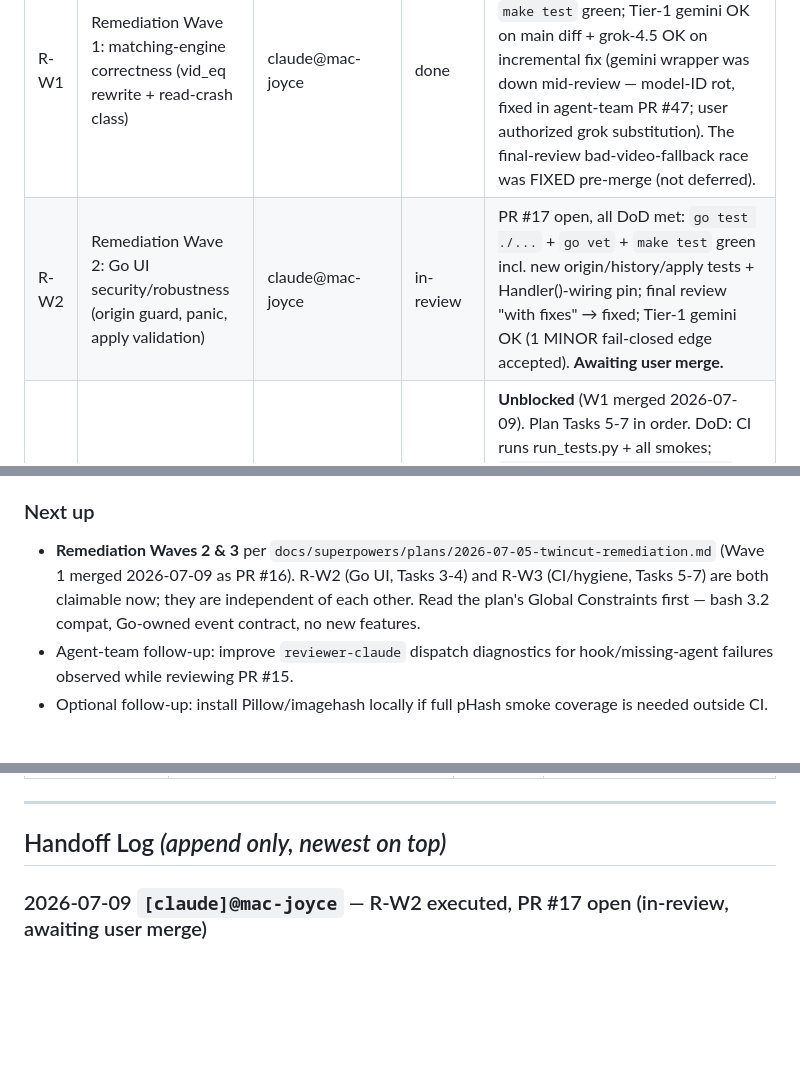
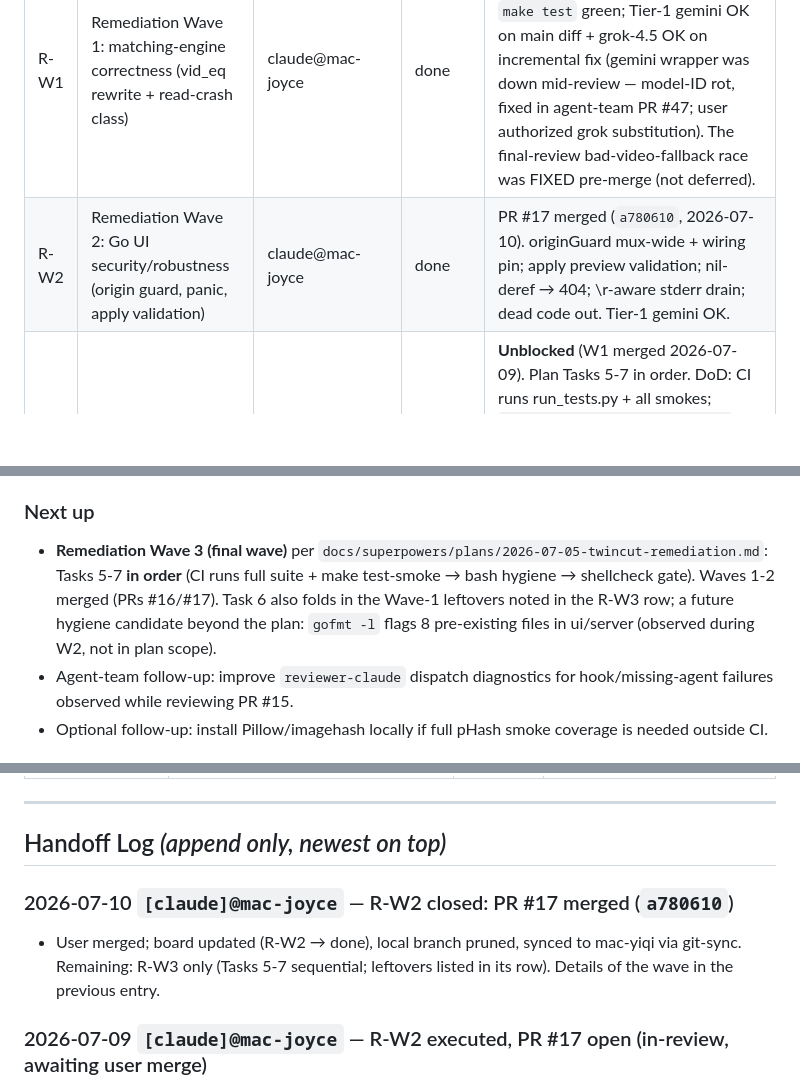
Before and after one commit to MicHuang/twincut, a Markdown page: PROGRESS.md, 3 parts joined by grey strips. Rendered like a GitHub page; blank space fills up the shorter version.

Commit message:
docs(progress): close R-W2 — PR #17 merged; R-W3 is the final remaining wave
Co-Authored-By: Claude Fable 5 <noreply@anthropic.com>
Claude-Session: https://claude.ai/code/session_01FEc2TJmV4MBKGCKXEkk465

```diff
--- a/PROGRESS.md
+++ b/PROGRESS.md
@@ -17,7 +17,7 @@
 | # | 任务 | owner | status | 备注 |
 |---|------|-------|--------|------|
 | R-W1 | Remediation Wave 1: matching-engine correctness (vid_eq rewrite + read-crash class) | claude@mac-joyce | done | PR #16 merged (`9cf6928`, 2026-07-09). All DoD met: both new smokes + `make test` green; Tier-1 gemini OK on main diff + grok-4.5 OK on incremental fix (gemini wrapper was down mid-review — model-ID rot, fixed in agent-team PR #47; user authorized grok substitution). The final-review bad-video-fallback race was FIXED pre-merge (not deferred). |
-| R-W2 | Remediation Wave 2: Go UI security/robustness (origin guard, panic, apply validation) | claude@mac-joyce | in-review | PR #17 open, all DoD met: `go test ./...` + `go vet` + `make test` green incl. new origin/history/apply tests + Handler()-wiring pin; final review "with fixes" → fixed; Tier-1 gemini OK (1 MINOR fail-closed edge accepted). **Awaiting user merge.** | Plan Tasks 3-4. DoD: `cd ui && go test ./...` green incl. new origin/history/apply tests, Tier-1 review pass. Independent of W1. |
+| R-W2 | Remediation Wave 2: Go UI security/robustness (origin guard, panic, apply validation) | claude@mac-joyce | done | PR #17 merged (`a780610`, 2026-07-10). originGuard mux-wide + wiring pin; apply preview validation; nil-deref → 404; \r-aware stderr drain; dead code out. Tier-1 gemini OK. | Plan Tasks 3-4. DoD: `cd ui && go test ./...` green incl. new origin/history/apply tests, Tier-1 review pass. Independent of W1. |
 | R-W3 | Remediation Wave 3: CI drift + bash hygiene + shellcheck gate | — | pending | **Unblocked** (W1 merged 2026-07-09). Plan Tasks 5-7 in order. DoD: CI runs run_tests.py + all smokes; `shellcheck --severity=warning` clean; Tier-1 review pass. Note for Task 6: Wave-1 final review left two candidates to fold in — vid_eq strict re-verify is redundant (fast/full same checks ⇒ 2 wasted ffprobe calls/pair) and `--size-pct` as last CLI arg trips `set -u`. |
 | T1 | Sync to Stage 11 baseline | codex@macmini-yiqi | done | Preserved earlier stamp in stash `codex-pre-sync-stamp`, fetched origin, and created branch `codex/sync-restamp-hygiene` from `origin/main`. |
 | T2 | Re-apply agent-team stamp | codex@macmini-yiqi | done | Re-ran `agent-team stamp-handoff /Users/zhabs/Tools/twincut` on Stage 11; generated `PROGRESS.md`, `AGENTS.md`, and updated `CLAUDE.md`. |
@@ -29,7 +29,7 @@
 - Blocked entries must include the blocking reason, verified facts, next suggested command, and whether user input is required.
 
 ### Next up
-- **Remediation Waves 2 & 3** per `docs/superpowers/plans/2026-07-05-twincut-remediation.md` (Wave 1 merged 2026-07-09 as PR #16). R-W2 (Go UI, Tasks 3-4) and R-W3 (CI/hygiene, Tasks 5-7) are both claimable now; they are independent of each other. Read the plan's Global Constraints first — bash 3.2 compat, Go-owned event contract, no new features.
+- **Remediation Wave 3 (final wave)** per `docs/superpowers/plans/2026-07-05-twincut-remediation.md`: Tasks 5-7 **in order** (CI runs full suite + make test-smoke → bash hygiene → shellcheck gate). Waves 1-2 merged (PRs #16/#17). Task 6 also folds in the Wave-1 leftovers noted in the R-W3 row; a future hygiene candidate beyond the plan: `gofmt -l` flags 8 pre-existing files in ui/server (observed during W2, not in plan scope).
 - Agent-team follow-up: improve `reviewer-claude` dispatch diagnostics for hook/missing-agent failures observed while reviewing PR #15.
 - Optional follow-up: install Pillow/imagehash locally if full pHash smoke coverage is needed outside CI.
 
@@ -50,6 +50,9 @@ Closed milestone history lives in docs/progress/archive/. Keep this root PROGRES
 ---
 
 ## Handoff Log  _(append only, newest on top)_
+
+### 2026-07-10 `[claude]@mac-joyce` — R-W2 closed: PR #17 merged (`a780610`)
+- User merged; board updated (R-W2 → done), local branch pruned, synced to mac-yiqi via git-sync. Remaining: R-W3 only (Tasks 5-7 sequential; leftovers listed in its row). Details of the wave in the previous entry.
 
 ### 2026-07-09 `[claude]@mac-joyce` — R-W2 executed, PR #17 open (in-review, awaiting user merge)
 - Executed Wave 2 (plan Tasks 3-4) subagent-driven on `claude/remediation-wave2`. Commits: `f69fd0b`+`9e79da2` originGuard middleware (mux-wide Host/Origin guard, IPv6 bracket fix found by task review); `6616b34`+`f790774` robustness bundle (history-preview nil-deref → 404, apply preview validation 422/409/422 on self+cross-check, healthz writeJSON, `\r`-aware stderr drain, dead code, duplicated `--json-events` dropped in BOTH thumbnail handlers — apply-path instance was found beyond the brief and sanctioned in-loop); `7d8098d` final-review gate (Handler()-wiring pin test, mutation-verified + drainStderr scanner.Err logging).
```
